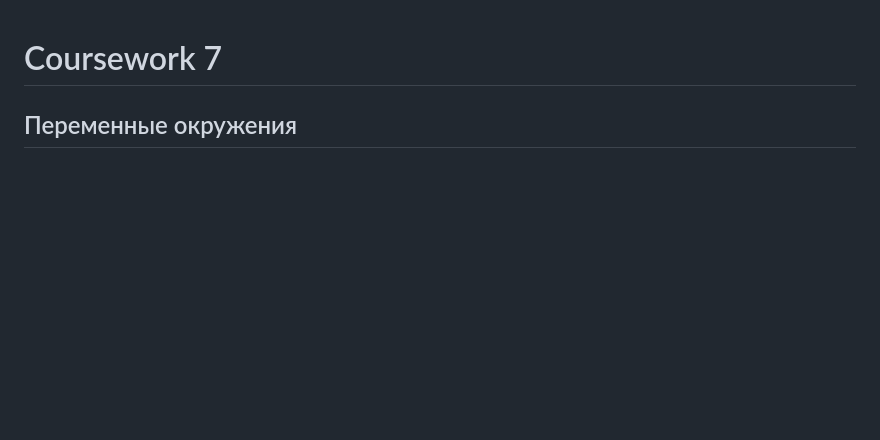
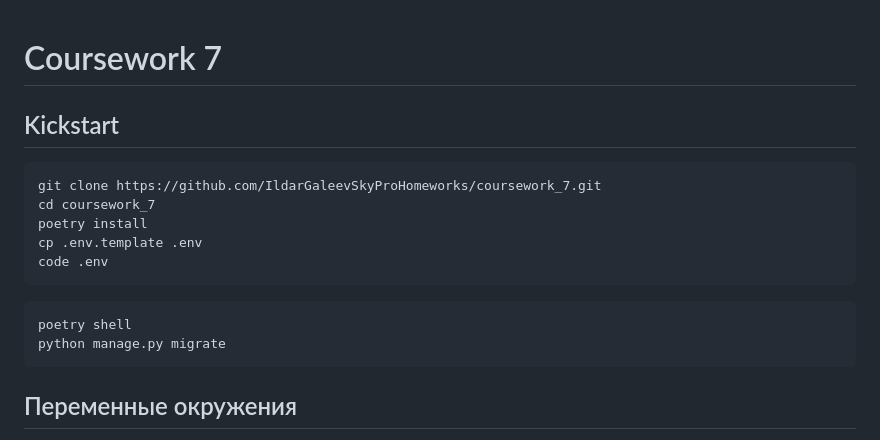
Before and after one commit to IldarGaleevSkyProHomeworks/coursework_7, a Markdown page: README.md, the part around the change. Drawn GitHub-style; blank space fills up the shorter version.

Commit message:
add Kickstart README

````diff
--- a/README.md
+++ b/README.md
@@ -1,4 +1,18 @@
 # Coursework 7
+
+## Kickstart
+
+```bash
+git clone https://github.com/IldarGaleevSkyProHomeworks/coursework_7.git
+cd coursework_7
+poetry install
+cp .env.template .env
+code .env
+```
+```bash
+poetry shell
+python manage.py migrate
+```
 
 ## Переменные окружения
 
````
